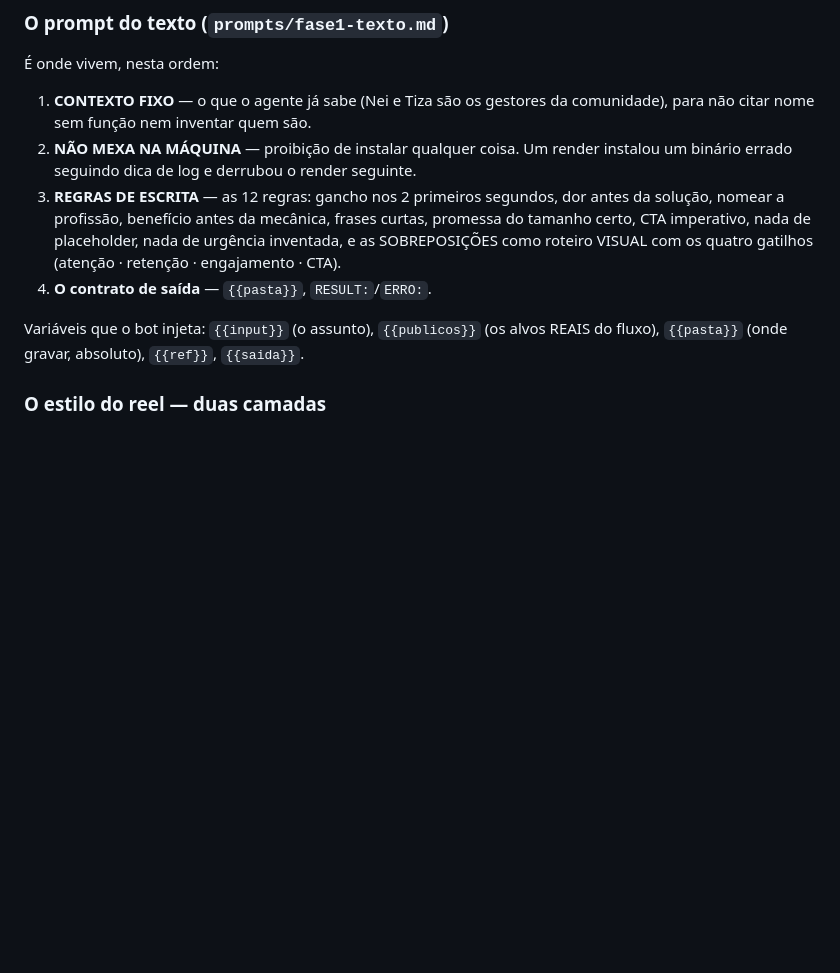
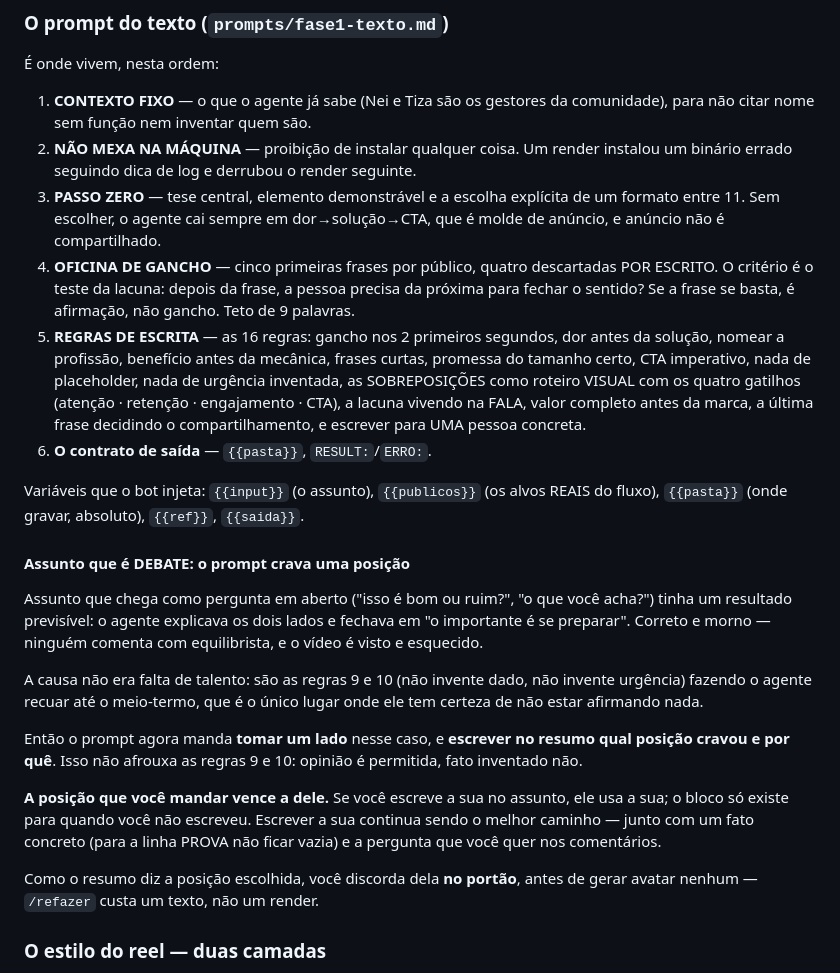
Before and after one commit to inematds/promoavatar, a Markdown page: README.md, the part around the change. Drawn GitHub-style; blank space fills up the shorter version.

Commit message:
assunto que é debate: crava uma posição, e diz qual
Pergunta em aberto fazia o agente recuar até o meio-termo — as regras 9 e 10 são
o único lugar onde ele tem certeza de não afirmar nada. Sai correto e morno.
Agora ele toma um lado e escreve no resumo qual foi, para você discordar da
POSIÇÃO no portão, antes de gerar avatar.

Co-Authored-By: Claude Opus 5 <noreply@anthropic.com>

```diff
--- a/README.md
+++ b/README.md
@@ -160,15 +160,47 @@ TODO reel, inclusive os disparados direto no chat.
    comunidade), para não citar nome sem função nem inventar quem são.
 2. **NÃO MEXA NA MÁQUINA** — proibição de instalar qualquer coisa. Um render
    instalou um binário errado seguindo dica de log e derrubou o render seguinte.
-3. **REGRAS DE ESCRITA** — as 12 regras: gancho nos 2 primeiros segundos, dor
+3. **PASSO ZERO** — tese central, elemento demonstrável e a escolha explícita de
+   um formato entre 11. Sem escolher, o agente cai sempre em dor→solução→CTA,
+   que é molde de anúncio, e anúncio não é compartilhado.
+4. **OFICINA DE GANCHO** — cinco primeiras frases por público, quatro
+   descartadas POR ESCRITO. O critério é o teste da lacuna: depois da frase, a
+   pessoa precisa da próxima para fechar o sentido? Se a frase se basta, é
+   afirmação, não gancho. Teto de 9 palavras.
+5. **REGRAS DE ESCRITA** — as 16 regras: gancho nos 2 primeiros segundos, dor
    antes da solução, nomear a profissão, benefício antes da mecânica, frases
    curtas, promessa do tamanho certo, CTA imperativo, nada de placeholder, nada
-   de urgência inventada, e as SOBREPOSIÇÕES como roteiro VISUAL com os quatro
-   gatilhos (atenção · retenção · engajamento · CTA).
-4. **O contrato de saída** — `{{pasta}}`, `RESULT:`/`ERRO:`.
+   de urgência inventada, as SOBREPOSIÇÕES como roteiro VISUAL com os quatro
+   gatilhos (atenção · retenção · engajamento · CTA), a lacuna vivendo na FALA,
+   valor completo antes da marca, a última frase decidindo o compartilhamento, e
+   escrever para UMA pessoa concreta.
+6. **O contrato de saída** — `{{pasta}}`, `RESULT:`/`ERRO:`.
 
 Variáveis que o bot injeta: `{{input}}` (o assunto), `{{publicos}}` (os alvos
 REAIS do fluxo), `{{pasta}}` (onde gravar, absoluto), `{{ref}}`, `{{saida}}`.
+
+#### Assunto que é DEBATE: o prompt crava uma posição
+
+Assunto que chega como pergunta em aberto ("isso é bom ou ruim?", "o que você
+acha?") tinha um resultado previsível: o agente explicava os dois lados e
+fechava em "o importante é se preparar". Correto e morno — ninguém comenta com
+equilibrista, e o vídeo é visto e esquecido.
+
+A causa não era falta de talento: são as regras 9 e 10 (não invente dado, não
+invente urgência) fazendo o agente recuar até o meio-termo, que é o único lugar
+onde ele tem certeza de não estar afirmando nada.
+
+Então o prompt agora manda **tomar um lado** nesse caso, e **escrever no resumo
+qual posição cravou e por quê**. Isso não afrouxa as regras 9 e 10: opinião é
+permitida, fato inventado não.
+
+**A posição que você mandar vence a dele.** Se você escreve a sua no assunto, ele
+usa a sua; o bloco só existe para quando você não escreveu. Escrever a sua
+continua sendo o melhor caminho — junto com um fato concreto (para a linha PROVA
+não ficar vazia) e a pergunta que você quer nos comentários.
+
+Como o resumo diz a posição escolhida, você discorda dela **no portão**, antes de
+gerar avatar nenhum — `/refazer` custa um texto, não um render.
 
 ### O estilo do reel — duas camadas
 
```
Also changed, not shown: prompts/fase1-texto.md (+19 -0 lines).
